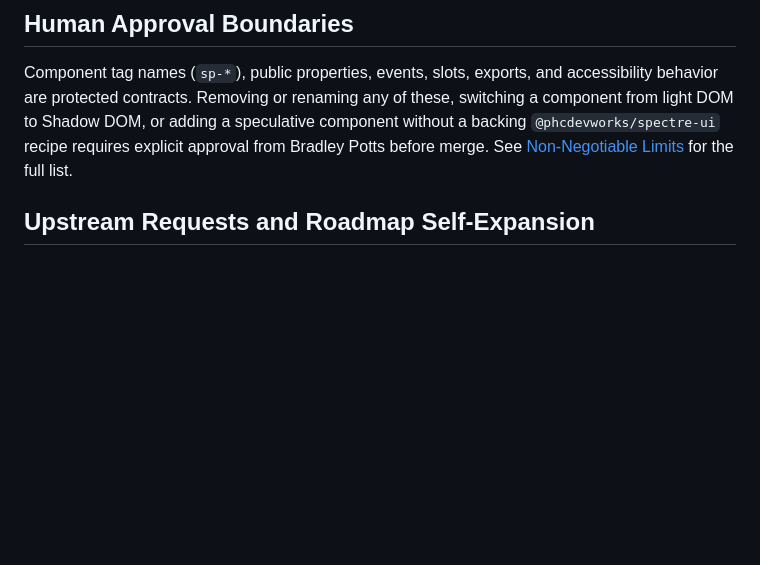
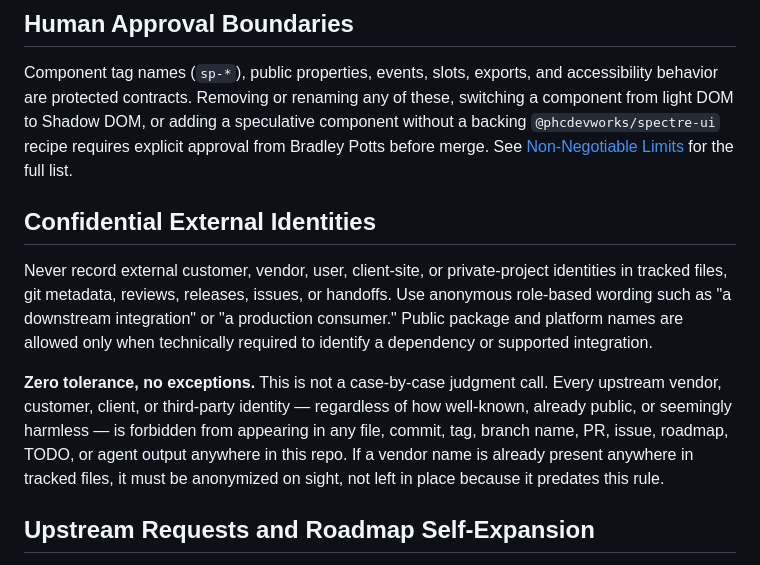
Before and after one commit to phcdevworks/spectre-components, a Markdown page: AGENTS.md, the part around the change. GitHub-like rendering; blank space fills up the shorter version.

Commit message:
docs: enforce confidential identity policy

```diff
--- a/AGENTS.md
+++ b/AGENTS.md
@@ -93,6 +93,23 @@ these, switching a component from light DOM to Shadow DOM, or adding a
 speculative component without a backing `@phcdevworks/spectre-ui` recipe
 requires explicit approval from Bradley Potts before merge. See
 [Non-Negotiable Limits](#non-negotiable-limits) for the full list.
+
+## Confidential External Identities
+
+Never record external customer, vendor, user, client-site, or private-project
+identities in tracked files, git metadata, reviews, releases, issues, or
+handoffs. Use anonymous role-based wording such as "a downstream integration"
+or "a production consumer." Public package and platform names are allowed
+only when technically required to identify a dependency or supported
+integration.
+
+**Zero tolerance, no exceptions.** This is not a case-by-case judgment call.
+Every upstream vendor, customer, client, or third-party identity — regardless
+of how well-known, already public, or seemingly harmless — is forbidden from
+appearing in any file, commit, tag, branch name, PR, issue, roadmap, TODO, or
+agent output anywhere in this repo. If a vendor name is already present
+anywhere in tracked files, it must be anonymized on sight, not left in place
+because it predates this rule.
 
 ## Upstream Requests and Roadmap Self-Expansion
 
```
